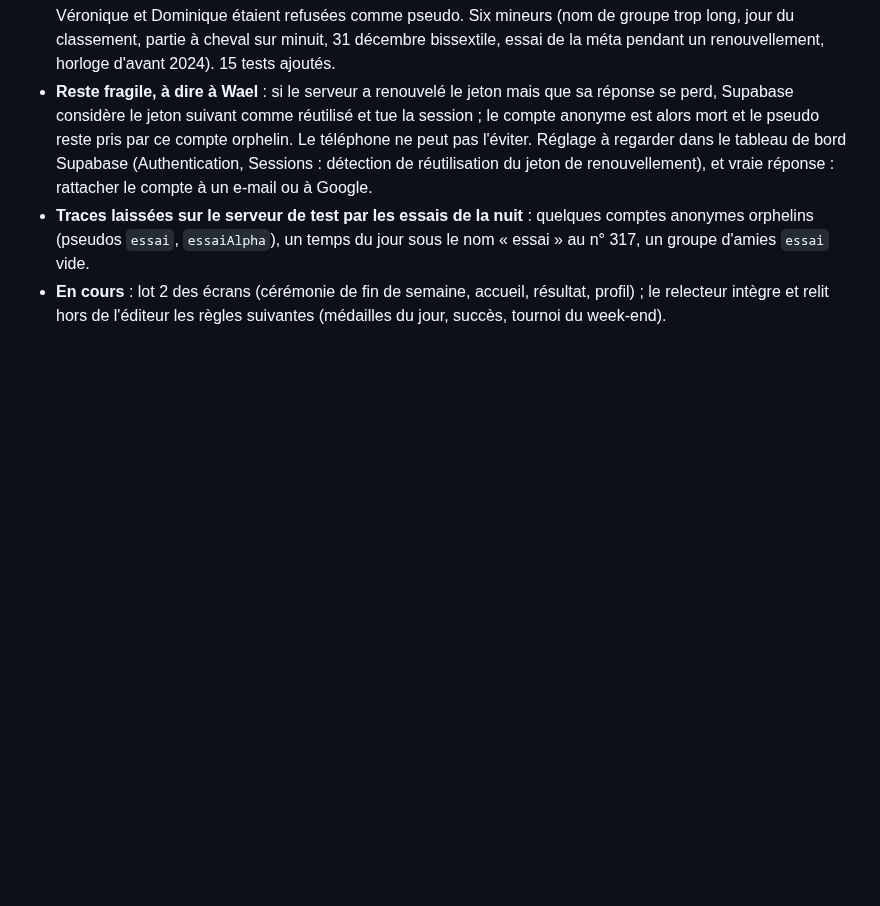
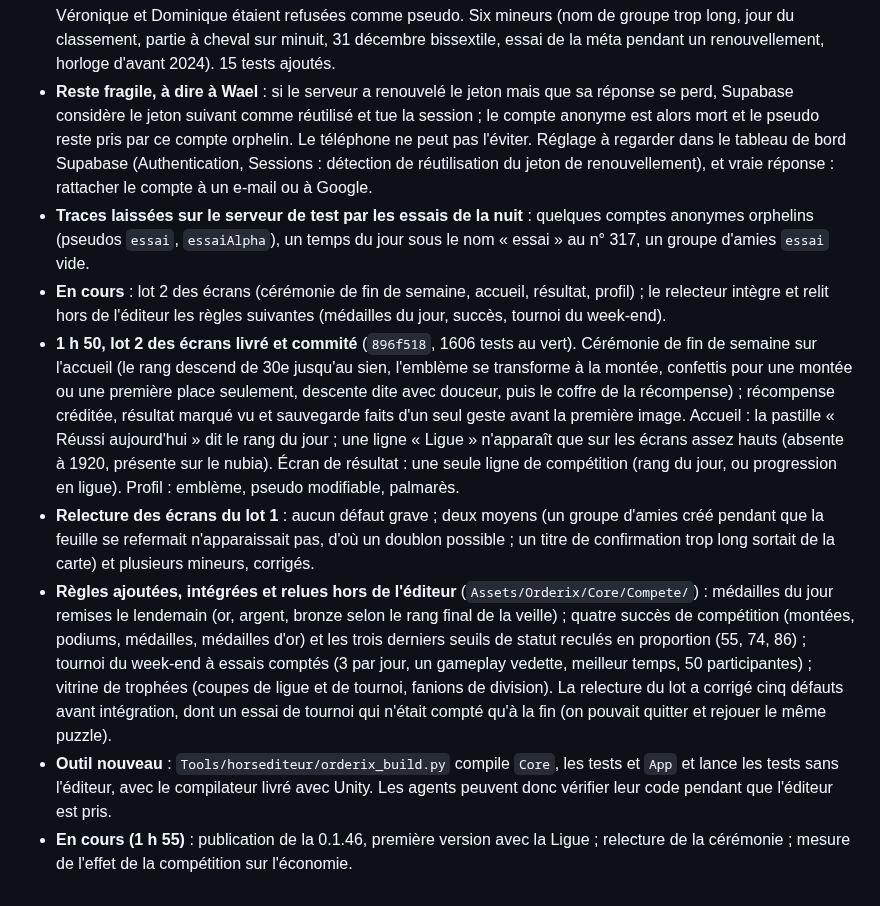
Before and after one commit to Wael3rd/orderix, a Markdown page: docs/journal.md, the part around the change. GitHub-like rendering; blank space fills up the shorter version.

Commit message:
journal : ceremonie de fin de semaine et regles suivantes integrees, 0.1.46 en cours de publication
Co-Authored-By: Claude Fable 5.2 <noreply@anthropic.com>
Claude-Session: https://claude.ai/code/session_01XYityo1CnYHCsaHQEmHTey

```diff
--- a/docs/journal.md
+++ b/docs/journal.md
@@ -785,3 +785,8 @@ Demande de Wael (12/11 au soir) : intégrer la partie compétitive de l'ancienne
 - **Reste fragile, à dire à Wael** : si le serveur a renouvelé le jeton mais que sa réponse se perd, Supabase considère le jeton suivant comme réutilisé et tue la session ; le compte anonyme est alors mort et le pseudo reste pris par ce compte orphelin. Le téléphone ne peut pas l'éviter. Réglage à regarder dans le tableau de bord Supabase (Authentication, Sessions : détection de réutilisation du jeton de renouvellement), et vraie réponse : rattacher le compte à un e-mail ou à Google.
 - **Traces laissées sur le serveur de test par les essais de la nuit** : quelques comptes anonymes orphelins (pseudos `essai`, `essaiAlpha`), un temps du jour sous le nom « essai » au n° 317, un groupe d'amies `essai` vide.
 - **En cours** : lot 2 des écrans (cérémonie de fin de semaine, accueil, résultat, profil) ; le relecteur intègre et relit hors de l'éditeur les règles suivantes (médailles du jour, succès, tournoi du week-end).
+- **1 h 50, lot 2 des écrans livré et commité** (`896f518`, 1606 tests au vert). Cérémonie de fin de semaine sur l'accueil (le rang descend de 30e jusqu'au sien, l'emblème se transforme à la montée, confettis pour une montée ou une première place seulement, descente dite avec douceur, puis le coffre de la récompense) ; récompense créditée, résultat marqué vu et sauvegarde faits d'un seul geste avant la première image. Accueil : la pastille « Réussi aujourd'hui » dit le rang du jour ; une ligne « Ligue » n'apparaît que sur les écrans assez hauts (absente à 1920, présente sur le nubia). Écran de résultat : une seule ligne de compétition (rang du jour, ou progression en ligue). Profil : emblème, pseudo modifiable, palmarès.
+- **Relecture des écrans du lot 1** : aucun défaut grave ; deux moyens (un groupe d'amies créé pendant que la feuille se refermait n'apparaissait pas, d'où un doublon possible ; un titre de confirmation trop long sortait de la carte) et plusieurs mineurs, corrigés.
+- **Règles ajoutées, intégrées et relues hors de l'éditeur** (`Assets/Orderix/Core/Compete/`) : médailles du jour remises le lendemain (or, argent, bronze selon le rang final de la veille) ; quatre succès de compétition (montées, podiums, médailles, médailles d'or) et les trois derniers seuils de statut reculés en proportion (55, 74, 86) ; tournoi du week-end à essais comptés (3 par jour, un gameplay vedette, meilleur temps, 50 participantes) ; vitrine de trophées (coupes de ligue et de tournoi, fanions de division). La relecture du lot a corrigé cinq défauts avant intégration, dont un essai de tournoi qui n'était compté qu'à la fin (on pouvait quitter et rejouer le même puzzle).
+- **Outil nouveau** : `Tools/horsediteur/orderix_build.py` compile `Core`, les tests et `App` et lance les tests sans l'éditeur, avec le compilateur livré avec Unity. Les agents peuvent donc vérifier leur code pendant que l'éditeur est pris.
+- **En cours (1 h 55)** : publication de la 0.1.46, première version avec la Ligue ; relecture de la cérémonie ; mesure de l'effet de la compétition sur l'économie.
```
